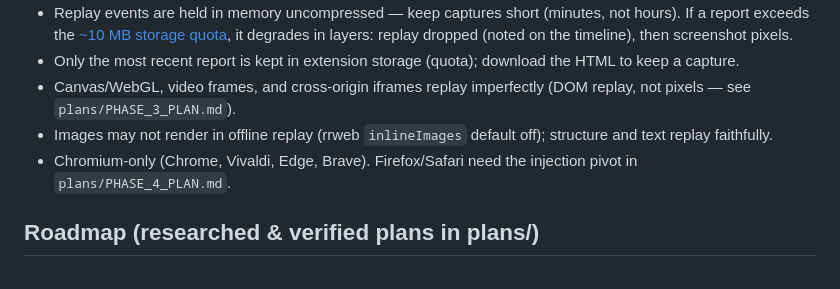
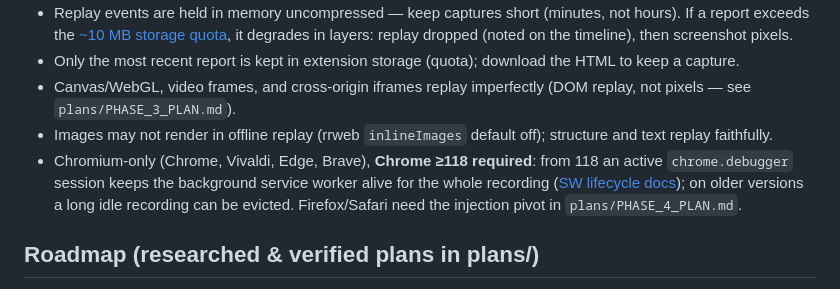
Before and after one commit to SaintPepsi/openjam, a Markdown page: README.md, the part around the change. Rendered like a GitHub page.

Commit message:
Document Chrome >=118 requirement (debugger session keeps SW alive)
Co-Authored-By: Maple <ianhogers@hotmail.com>

```diff
--- a/README.md
+++ b/README.md
@@ -120,7 +120,7 @@ dependencies. Replay uses rrweb defaults (passwords masked; other inputs visible
 - Only the most recent report is kept in extension storage (quota); download the HTML to keep a capture.
 - Canvas/WebGL, video frames, and cross-origin iframes replay imperfectly (DOM replay, not pixels — see `plans/PHASE_3_PLAN.md`).
 - Images may not render in offline replay (rrweb `inlineImages` default off); structure and text replay faithfully.
-- Chromium-only (Chrome, Vivaldi, Edge, Brave). Firefox/Safari need the injection pivot in `plans/PHASE_4_PLAN.md`.
+- Chromium-only (Chrome, Vivaldi, Edge, Brave), **Chrome ≥118 required**: from 118 an active `chrome.debugger` session keeps the background service worker alive for the whole recording ([SW lifecycle docs](https://developer.chrome.com/docs/extensions/develop/concepts/service-workers/lifecycle)); on older versions a long idle recording can be evicted. Firefox/Safari need the injection pivot in `plans/PHASE_4_PLAN.md`.
 
 ## Roadmap (researched & verified plans in plans/)
 
```
